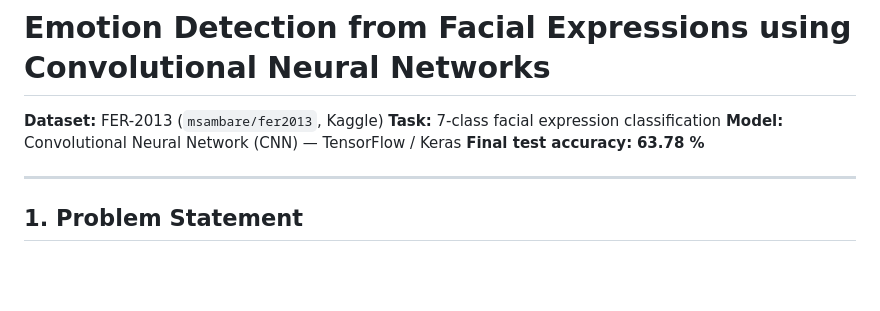
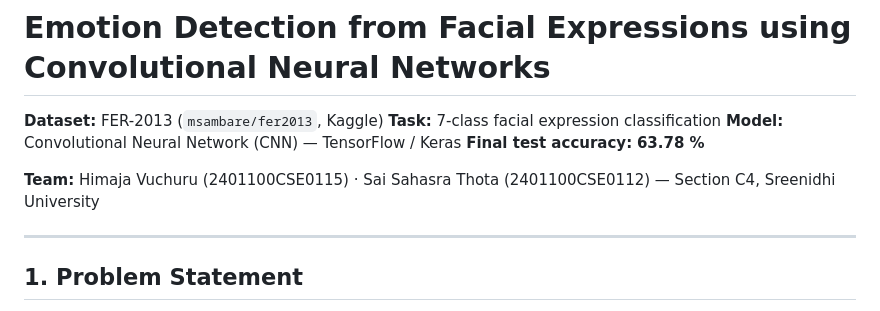
Before and after one commit to himja0821/emotion-detection-cnn-fer2013, a Markdown page: docs/report.md, the part around the change. Drawn GitHub-style; blank space fills up the shorter version.

Commit message:
Documentation: record team members and Section C4

```diff
--- a/docs/report.md
+++ b/docs/report.md
@@ -4,6 +4,8 @@
 **Task:** 7-class facial expression classification
 **Model:** Convolutional Neural Network (CNN) — TensorFlow / Keras
 **Final test accuracy:** **63.78 %**
+
+**Team:** Himaja Vuchuru (2401100CSE0115) · Sai Sahasra Thota (2401100CSE0112) — Section C4, Sreenidhi University
 
 ---
 
```
Also changed, not shown: docs/DECLARATION.md (+11 -8 lines).
